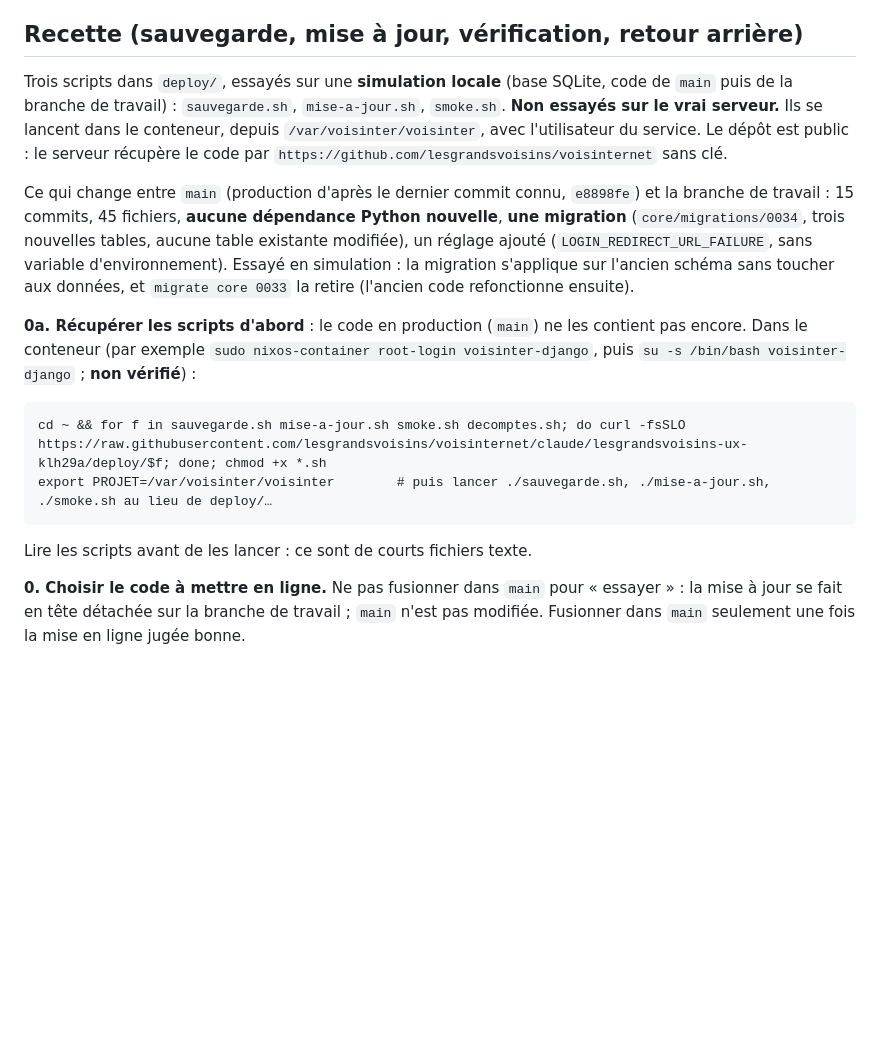
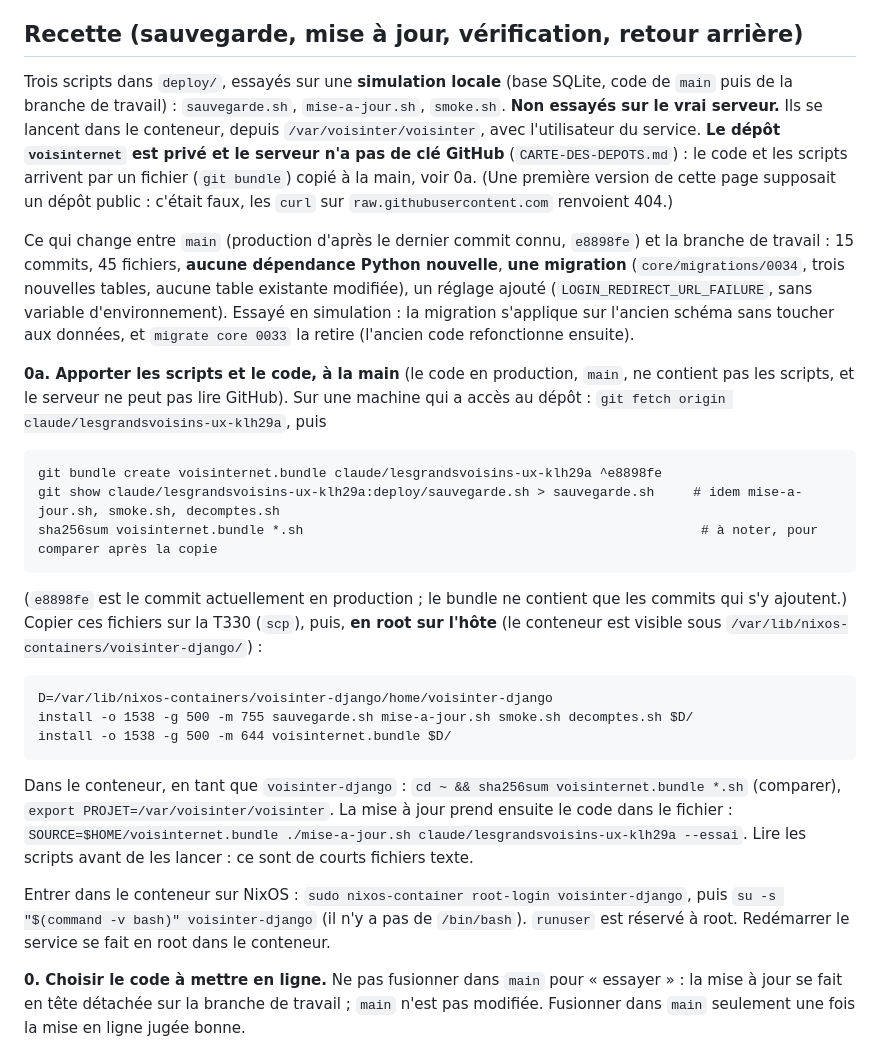
Before and after one commit to lesgrandsvoisins/voisinternet, a Markdown page: docs/DEPLOIEMENT.md, the part around the change. GitHub-like rendering; blank space fills up the shorter version.

Commit message:
Déploiement : le dépôt est privé, livraison du code et des scripts par git bundle
Co-Authored-By: Claude Sonnet 5.5 <noreply@anthropic.com>
Claude-Session: https://claude.ai/code/session_01N9LdbdNdECWjucixy7NByX

````diff
--- a/docs/DEPLOIEMENT.md
+++ b/docs/DEPLOIEMENT.md
@@ -17,16 +17,25 @@
 
 ## Recette (sauvegarde, mise à jour, vérification, retour arrière)
 
-Trois scripts dans `deploy/`, essayés sur une **simulation locale** (base SQLite, code de `main` puis de la branche de travail) : `sauvegarde.sh`, `mise-a-jour.sh`, `smoke.sh`. **Non essayés sur le vrai serveur.** Ils se lancent dans le conteneur, depuis `/var/voisinter/voisinter`, avec l'utilisateur du service. Le dépôt est public : le serveur récupère le code par `https://github.com/lesgrandsvoisins/voisinternet` sans clé.
+Trois scripts dans `deploy/`, essayés sur une **simulation locale** (base SQLite, code de `main` puis de la branche de travail) : `sauvegarde.sh`, `mise-a-jour.sh`, `smoke.sh`. **Non essayés sur le vrai serveur.** Ils se lancent dans le conteneur, depuis `/var/voisinter/voisinter`, avec l'utilisateur du service. **Le dépôt `voisinternet` est privé et le serveur n'a pas de clé GitHub** (`CARTE-DES-DEPOTS.md`) : le code et les scripts arrivent par un fichier (`git bundle`) copié à la main, voir 0a. (Une première version de cette page supposait un dépôt public : c'était faux, les `curl` sur `raw.githubusercontent.com` renvoient 404.)
 
 Ce qui change entre `main` (production d'après le dernier commit connu, `e8898fe`) et la branche de travail : 15 commits, 45 fichiers, **aucune dépendance Python nouvelle**, **une migration** (`core/migrations/0034`, trois nouvelles tables, aucune table existante modifiée), un réglage ajouté (`LOGIN_REDIRECT_URL_FAILURE`, sans variable d'environnement). Essayé en simulation : la migration s'applique sur l'ancien schéma sans toucher aux données, et `migrate core 0033` la retire (l'ancien code refonctionne ensuite).
 
-**0a. Récupérer les scripts d'abord** : le code en production (`main`) ne les contient pas encore. Dans le conteneur (par exemple `sudo nixos-container root-login voisinter-django`, puis `su -s /bin/bash voisinter-django` ; **non vérifié**) :
+**0a. Apporter les scripts et le code, à la main** (le code en production, `main`, ne contient pas les scripts, et le serveur ne peut pas lire GitHub). Sur une machine qui a accès au dépôt : `git fetch origin claude/lesgrandsvoisins-ux-klh29a`, puis
 ```
-cd ~ && for f in sauvegarde.sh mise-a-jour.sh smoke.sh decomptes.sh; do curl -fsSLO https://raw.githubusercontent.com/lesgrandsvoisins/voisinternet/claude/lesgrandsvoisins-ux-klh29a/deploy/$f; done; chmod +x *.sh
-export PROJET=/var/voisinter/voisinter        # puis lancer ./sauvegarde.sh, ./mise-a-jour.sh, ./smoke.sh au lieu de deploy/…
+git bundle create voisinternet.bundle claude/lesgrandsvoisins-ux-klh29a ^e8898fe
+git show claude/lesgrandsvoisins-ux-klh29a:deploy/sauvegarde.sh > sauvegarde.sh     # idem mise-a-jour.sh, smoke.sh, decomptes.sh
+sha256sum voisinternet.bundle *.sh                                                   # à noter, pour comparer après la copie
 ```
-Lire les scripts avant de les lancer : ce sont de courts fichiers texte.
+(`e8898fe` est le commit actuellement en production ; le bundle ne contient que les commits qui s'y ajoutent.) Copier ces fichiers sur la T330 (`scp`), puis, **en root sur l'hôte** (le conteneur est visible sous `/var/lib/nixos-containers/voisinter-django/`) :
+```
+D=/var/lib/nixos-containers/voisinter-django/home/voisinter-django
+install -o 1538 -g 500 -m 755 sauvegarde.sh mise-a-jour.sh smoke.sh decomptes.sh $D/
+install -o 1538 -g 500 -m 644 voisinternet.bundle $D/
+```
+Dans le conteneur, en tant que `voisinter-django` : `cd ~ && sha256sum voisinternet.bundle *.sh` (comparer), `export PROJET=/var/voisinter/voisinter`. La mise à jour prend ensuite le code dans le fichier : `SOURCE=$HOME/voisinternet.bundle ./mise-a-jour.sh claude/lesgrandsvoisins-ux-klh29a --essai`. Lire les scripts avant de les lancer : ce sont de courts fichiers texte.
+
+Entrer dans le conteneur sur NixOS : `sudo nixos-container root-login voisinter-django`, puis `su -s "$(command -v bash)" voisinter-django` (il n'y a pas de `/bin/bash`). `runuser` est réservé à root. Redémarrer le service se fait en root dans le conteneur.
 
 **0. Choisir le code à mettre en ligne.** Ne pas fusionner dans `main` pour « essayer » : la mise à jour se fait en tête détachée sur la branche de travail ; `main` n'est pas modifiée. Fusionner dans `main` seulement une fois la mise en ligne jugée bonne.
 
````
Also changed, not shown: CHANGELOG.md (+1 -1 lines).
